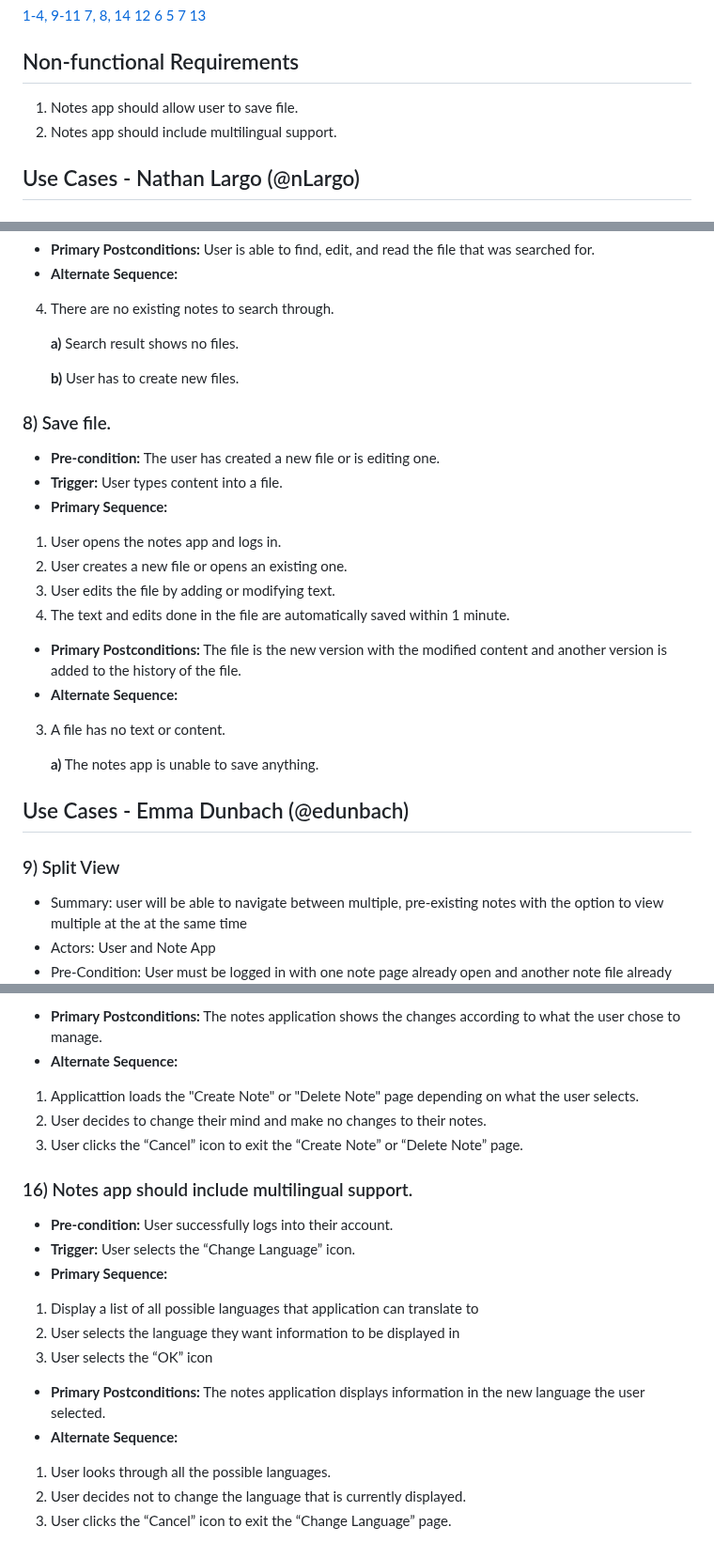
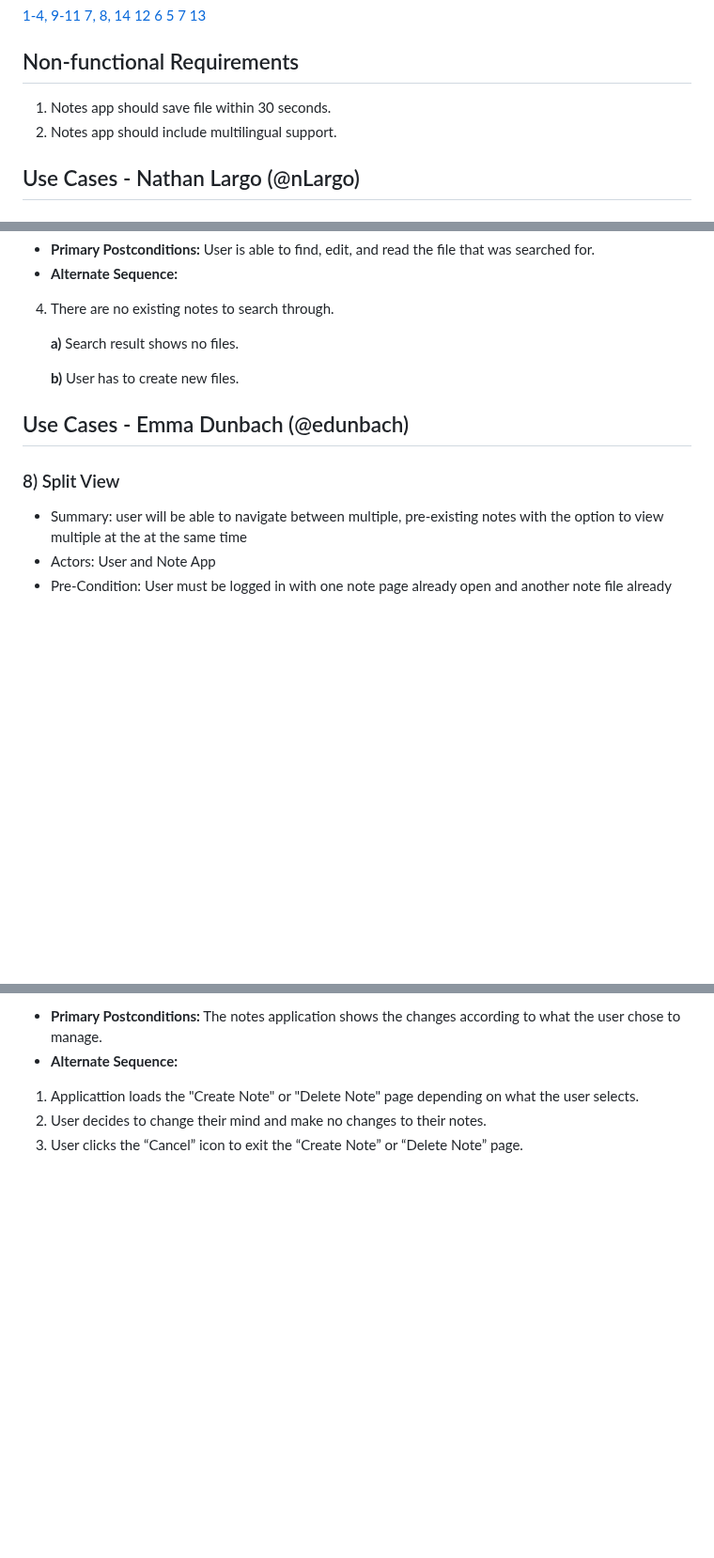
Before and after one commit to nLargo/cmpe131_team7_project, a Markdown page: requirements.md, 3 parts joined by grey strips. Shown at 94% size. Rendered like a GitHub page; blank space fills up the shorter version.

```diff
--- a/requirements.md
+++ b/requirements.md
@@ -23,7 +23,7 @@
 [13](images/ui-settings-page.png)
 
 ## Non-functional Requirements
-1. Notes app should allow user to save file.
+1. Notes app should save file within 30 seconds.
 2. Notes app should include multilingual support.
 
 ## Use Cases - Nathan Largo (@nLargo)
@@ -142,24 +142,8 @@
 
 	**b)** User has to create new files.
 
-### 8) Save file.
-- **Pre-condition:** The user has created a new file or is editing one.
-- **Trigger:** User types content into a file.
-- **Primary Sequence:**
-1. User opens the notes app and logs in.
-2. User creates a new file or opens an existing one.
-3. User edits the file by adding or modifying text.
-4. The text and edits done in the file are automatically saved within 1 minute.
-- **Primary Postconditions:** The file is the new version with the modified content and another version is added to the history of the file.
-- **Alternate Sequence:**
-3. A file has no text or content.
-
-	**a)** The notes app is unable to save anything.
-
-
-
 ## Use Cases - Emma Dunbach (@edunbach)
-### 9) Split View
+### 8) Split View
 - Summary: user will be able to navigate between multiple, pre-existing notes with the option to view multiple at the at the same time
 - Actors: User and Note App
 - Pre-Condition: User must be logged in with one note page already open and another note file already saved
@@ -282,17 +266,3 @@
 1. Applicattion loads the "Create Note" or "Delete Note" page depending on what the user selects.
 2. User decides to change their mind and make no changes to their notes.
 3. User clicks the “Cancel” icon to exit the “Create Note” or “Delete Note” page.
-
-### 16) Notes app should include multilingual support.
-- **Pre-condition:** User successfully logs into their account.
-- **Trigger:** User selects the “Change Language” icon.
-- **Primary Sequence:**
-1. Display a list of all possible languages that application can translate to
-2. User selects the language they want information to be displayed in
-3. User selects the “OK” icon
-
-- **Primary Postconditions:** The notes application displays information in the new language the user selected.
-- **Alternate Sequence:**
-1. User looks through all the possible languages.
-2. User decides not to change the language that is currently displayed.
-3. User clicks the “Cancel” icon to exit the “Change Language” page.
```
Also changed, not shown: other parts of requirements.md (+6 -6 lines).
